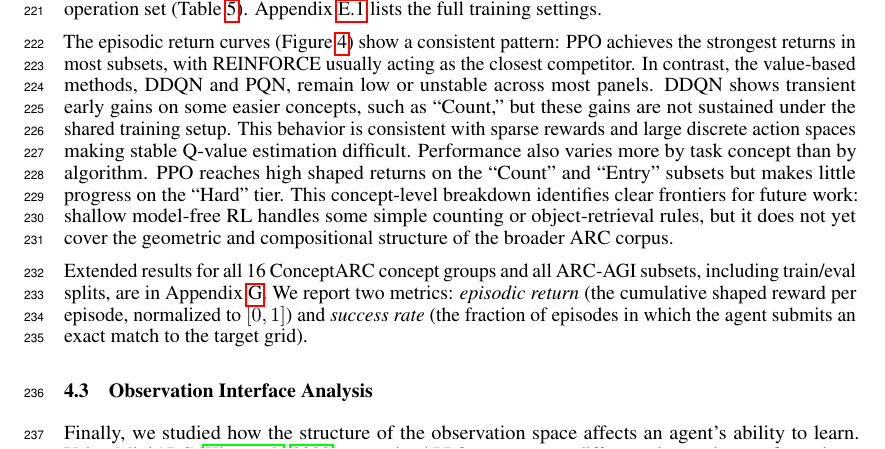
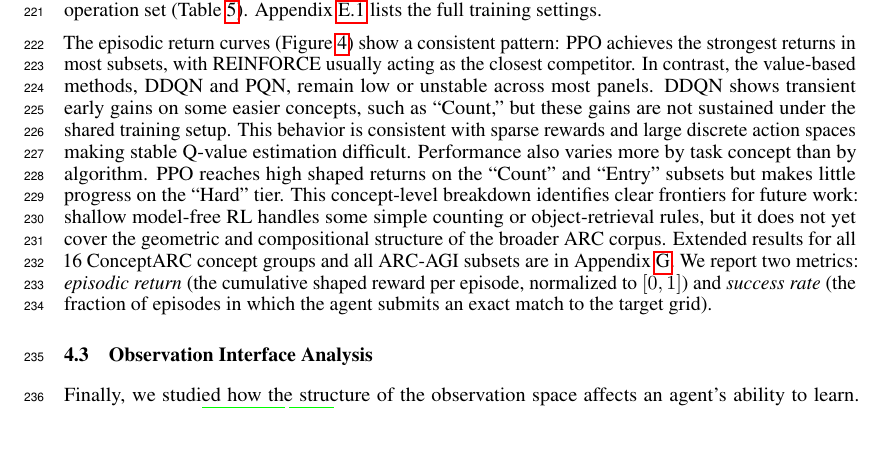
Before and after one commit to aadimator/jaxarc-baselines, a LaTeX paper (paper/neurips-ed/main.tex, which reads paper/neurips-ed/sections/experiments_and_results.tex): part of page 7 of 27, cut so that both start at the same text. Compiled offline with pdfLaTeX.

Commit message:
feat: streamline results discussion by consolidating episodic return and success rate metrics

```diff
--- a/paper/neurips-ed/sections/experiments_and_results.tex
+++ b/paper/neurips-ed/sections/experiments_and_results.tex
@@ -39,9 +39,7 @@ H100 GPU & 131\,072 & 86.7M & 26K & 3,323$\times$ \\
 
 We evaluate PPO, DDQN, PQN, and REINFORCE on tasks drawn from ARC-AGI-1 \citep{cholletMeasureIntelligence2019} and ConceptARC \citep{moskvichevConceptARCBenchmarkEvaluating2023}. Each condition was trained for $10$ million steps with five random seeds. All agents use the same shallow CNN and task-facing interface: point actions, input/answer/context observations, a $100$-step episode limit, balanced reward shaping, and the ``raw'' operation set (Table \ref{tab:action_profiles}). Appendix~\ref{app:baseline_hyperparameters} lists the full training settings.
 
-The episodic return curves (Figure~\ref{fig:baseline_episode_return}) show a consistent pattern: PPO achieves the strongest returns in most subsets, with REINFORCE usually acting as the closest competitor. In contrast, the value-based methods, DDQN and PQN, remain low or unstable across most panels. DDQN shows transient early gains on some easier concepts, such as ``Count,'' but these gains are not sustained under the shared training setup. This behavior is consistent with sparse rewards and large discrete action spaces making stable Q-value estimation difficult. Performance also varies more by task concept than by algorithm. PPO reaches high shaped returns on the ``Count'' and ``Entry'' subsets but makes little progress on the ``Hard'' tier. This concept-level breakdown identifies clear frontiers for future work: shallow model-free RL handles some simple counting or object-retrieval rules, but it does not yet cover the geometric and compositional structure of the broader ARC corpus.
-
-Extended results for all 16 ConceptARC concept groups and all ARC-AGI subsets, including train/eval splits, are in Appendix~\ref{app:extended_baselines}. We report two metrics: \emph{episodic return} (the cumulative shaped reward per episode, normalized to $[0, 1]$) and \emph{success rate} (the fraction of episodes in which the agent submits an exact match to the target grid).
+The episodic return curves (Figure~\ref{fig:baseline_episode_return}) show a consistent pattern: PPO achieves the strongest returns in most subsets, with REINFORCE usually acting as the closest competitor. In contrast, the value-based methods, DDQN and PQN, remain low or unstable across most panels. DDQN shows transient early gains on some easier concepts, such as ``Count,'' but these gains are not sustained under the shared training setup. This behavior is consistent with sparse rewards and large discrete action spaces making stable Q-value estimation difficult. Performance also varies more by task concept than by algorithm. PPO reaches high shaped returns on the ``Count'' and ``Entry'' subsets but makes little progress on the ``Hard'' tier. This concept-level breakdown identifies clear frontiers for future work: shallow model-free RL handles some simple counting or object-retrieval rules, but it does not yet cover the geometric and compositional structure of the broader ARC corpus. Extended results for all 16 ConceptARC concept groups and all ARC-AGI subsets are in Appendix~\ref{app:extended_baselines}. We report two metrics: \emph{episodic return} (the cumulative shaped reward per episode, normalized to $[0, 1]$) and \emph{success rate} (the fraction of episodes in which the agent submits an exact match to the target grid).
 
 \begin{figure}[t]
 \centering
```
